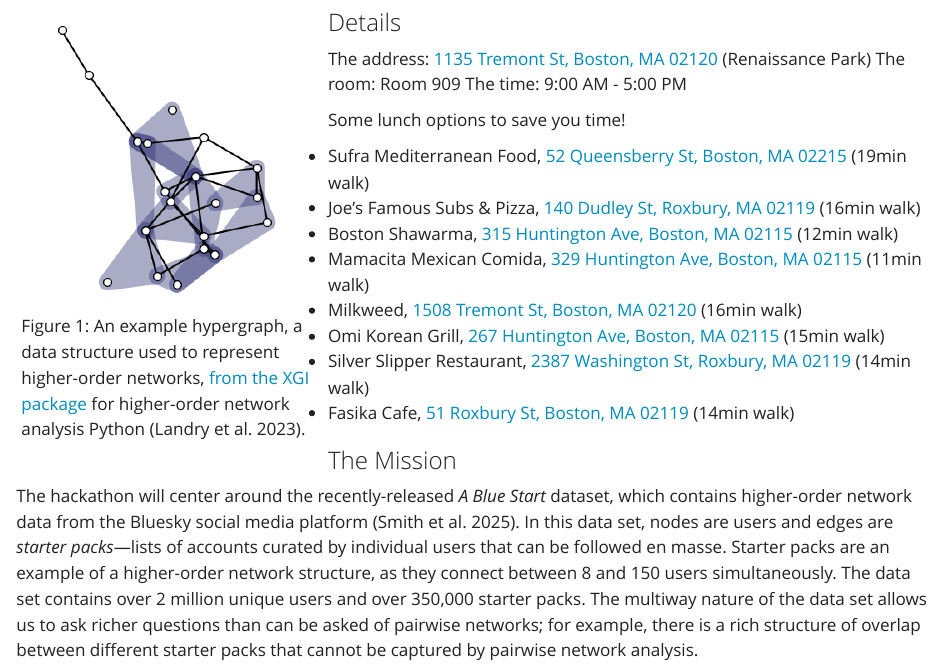
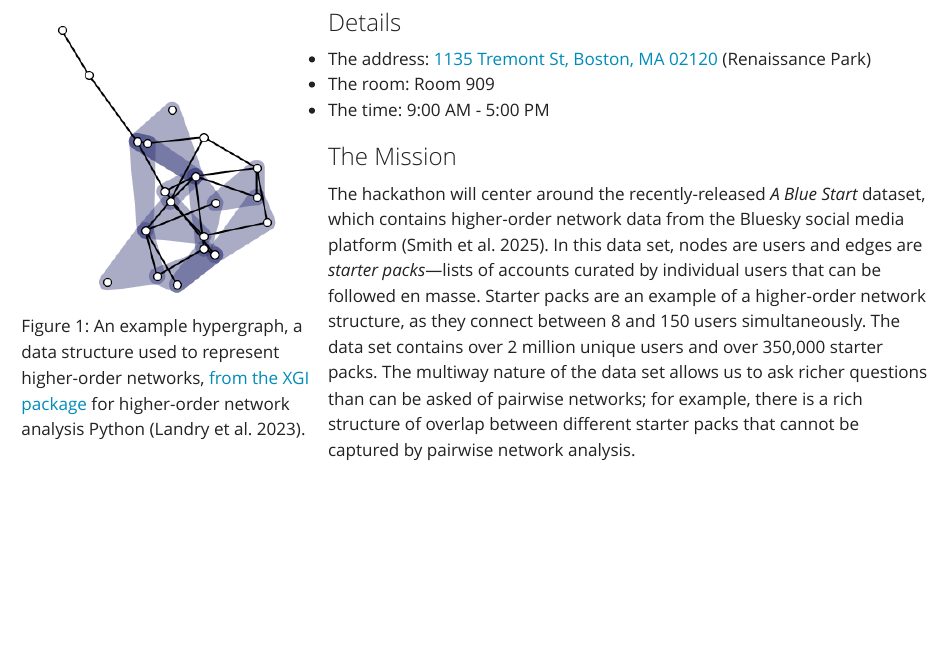
Before and after one commit to PhilChodrow/higher-order-hackathon, a Quarto document (index.qmd): the page in a window 1100 px wide, from 220 px down. Rendered offline with R 4.5, knitr and Pandoc in place of Quarto, with nearby package versions.

Commit message:
fix wonky formatting

```diff
--- a/index.qmd
+++ b/index.qmd
@@ -19,20 +19,9 @@ An example hypergraph, a data structure used to represent higher-order networks,
 
 ### Details
 
-The address: [1135 Tremont St, Boston, MA 02120](https://maps.app.goo.gl/LtiWjzXrJMuCUJ8A7) (Renaissance Park)
-The room: Room 909
-The time: 9:00 AM - 5:00 PM
-
-Some lunch options to save you time!
-
-* Sufra Mediterranean Food, [52 Queensberry St, Boston, MA 02215](https://maps.app.goo.gl/dP6GjaipvfWxdcgo6) (19min walk)
-* Joe's Famous Subs & Pizza, [140 Dudley St, Roxbury, MA 02119](https://maps.app.goo.gl/3BbwSfX83T9Jtdor7) (16min walk)
-* Boston Shawarma, [315 Huntington Ave, Boston, MA 02115](https://maps.app.goo.gl/KFfxWUaEzrSpxMCm8) (12min walk)
-* Mamacita Mexican Comida, [329 Huntington Ave, Boston, MA 02115](https://maps.app.goo.gl/WJgr2kvqRn3DVhm7A) (11min walk)
-* Milkweed, [1508 Tremont St, Boston, MA 02120](https://maps.app.goo.gl/UuNJTGoKT3agiUtf6) (16min walk)
-* Omi Korean Grill, [267 Huntington Ave, Boston, MA 02115](https://maps.app.goo.gl/4RJA7CkFPaSVNd1H8) (15min walk)
-* Silver Slipper Restaurant, [2387 Washington St, Roxbury, MA 02119](https://maps.app.goo.gl/RuEYiAryP3a7cdoK6) (14min walk)
-* Fasika Cafe, [51 Roxbury St, Boston, MA 02119](https://maps.app.goo.gl/wV9sQE2jZomUszRq8) (14min walk)
+* The address: [1135 Tremont St, Boston, MA 02120](https://maps.app.goo.gl/LtiWjzXrJMuCUJ8A7) (Renaissance Park)
+* The room: Room 909
+* The time: 9:00 AM - 5:00 PM
 
 ### The Mission
 
```
Also changed, not shown: program.qmd (+3 -3 lines).
